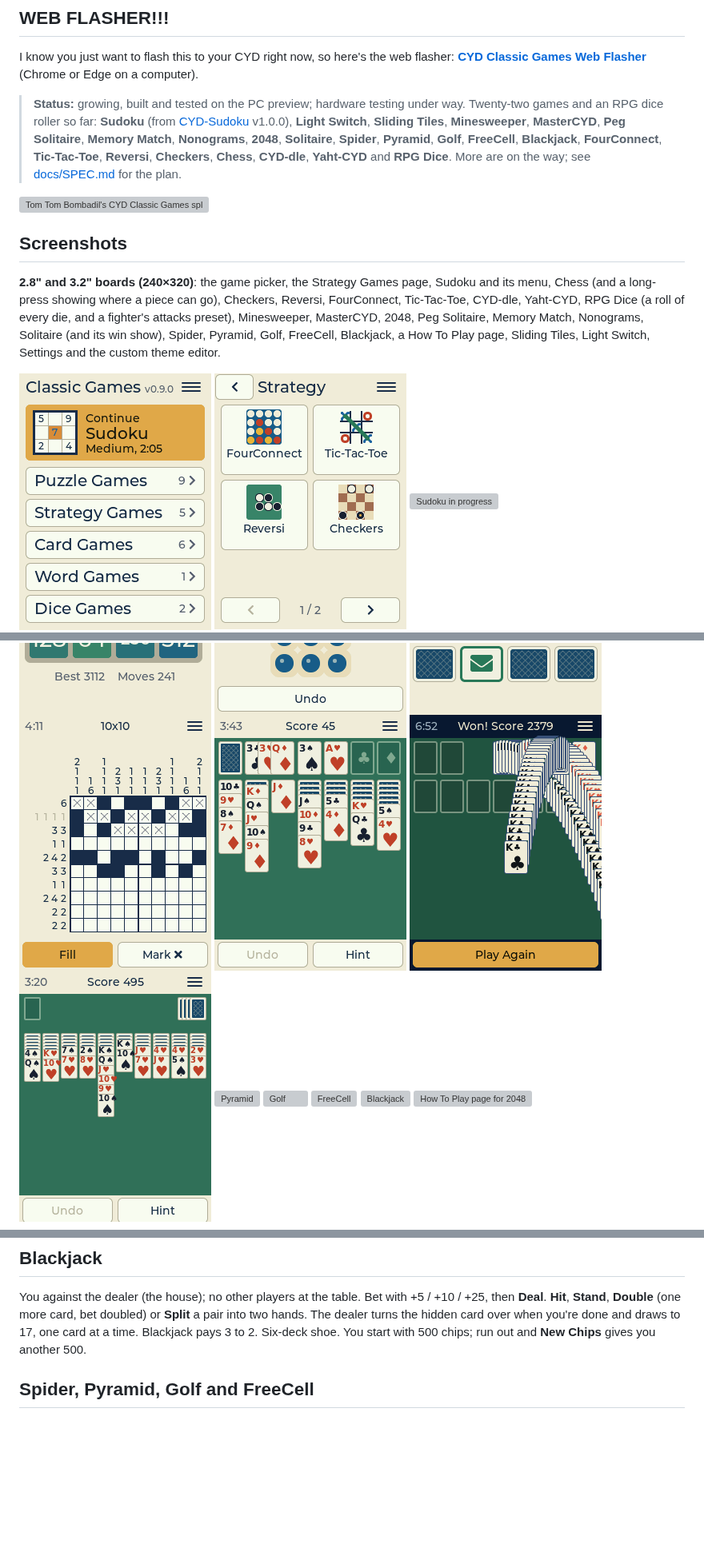
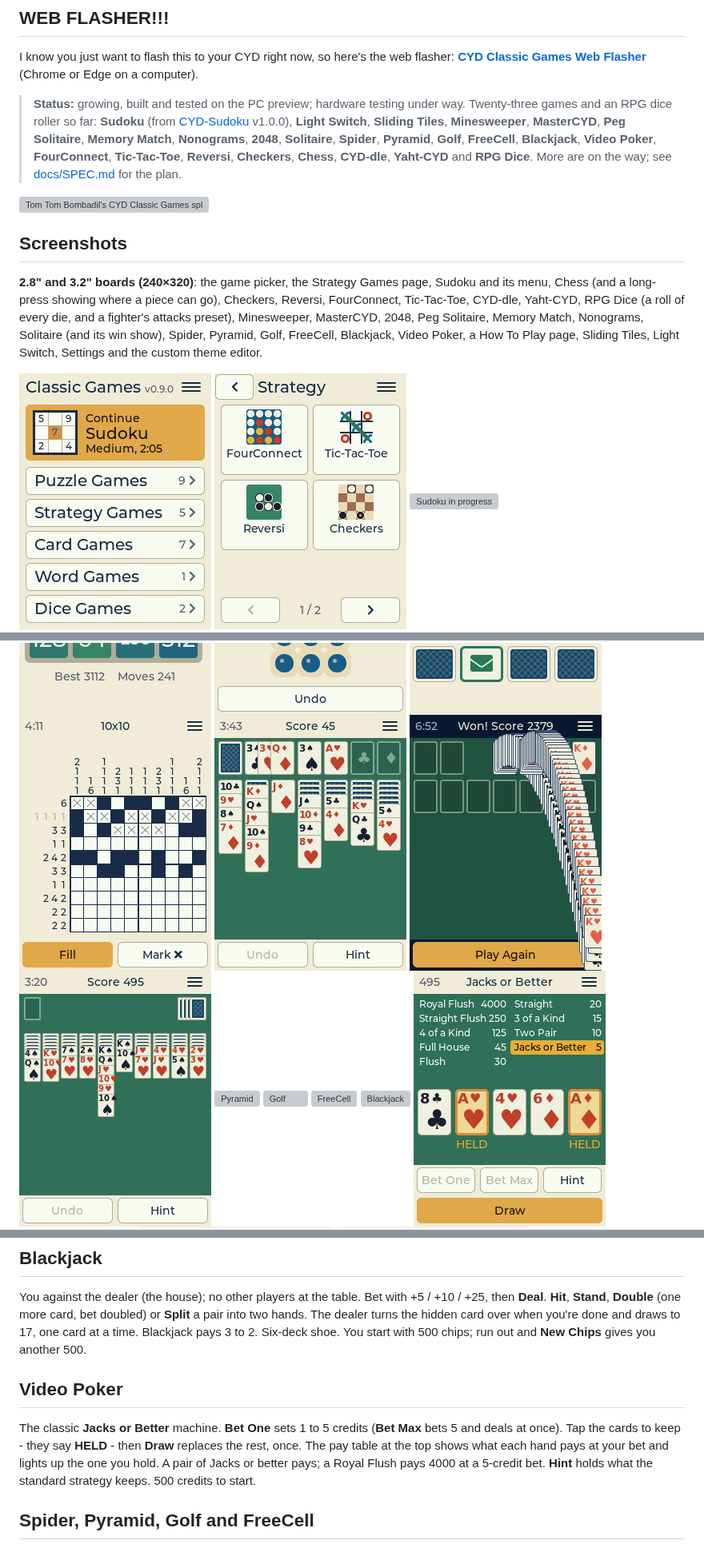
Before and after one commit to tomtombombadil/CYD-Classic-Games, a Markdown page: README.md, 3 parts joined by grey strips. Shown at 80% size. GitHub-like rendering; pictures changed too: docs/screenshots/small_picker_light.png, docs/screenshots/small_solitaire_win.png, docs/screenshots/small_vpoker.png (added); blank space fills up the shorter version; grey boxes are pictures that could not be loaded.

```diff
--- a/README.md
+++ b/README.md
@@ -10,9 +10,9 @@ I know you just want to flash this to your CYD right now, so here's the web flas
 (Chrome or Edge on a computer).
 
 > **Status:** growing, built and tested on the PC preview; hardware testing
-> under way. Twenty-two games and an RPG dice roller so far: **Sudoku** (from
+> under way. Twenty-three games and an RPG dice roller so far: **Sudoku** (from
 > [CYD-Sudoku](https://github.com/tomtombombadil/CYD-Sudoku) v1.0.0),
-> **Light Switch**, **Sliding Tiles**, **Minesweeper**, **MasterCYD**, **Peg Solitaire**, **Memory Match**, **Nonograms**, **2048**, **Solitaire**, **Spider**, **Pyramid**, **Golf**, **FreeCell**, **Blackjack**, **FourConnect**, **Tic-Tac-Toe**,
+> **Light Switch**, **Sliding Tiles**, **Minesweeper**, **MasterCYD**, **Peg Solitaire**, **Memory Match**, **Nonograms**, **2048**, **Solitaire**, **Spider**, **Pyramid**, **Golf**, **FreeCell**, **Blackjack**, **Video Poker**, **FourConnect**, **Tic-Tac-Toe**,
 > **Reversi**, **Checkers**, **Chess**, **CYD-dle**, **Yaht-CYD** and **RPG Dice**.
 > More are on the way; see [docs/SPEC.md](docs/SPEC.md) for the plan.
 
@@ -23,7 +23,7 @@ I know you just want to flash this to your CYD right now, so here's the web flas
 **2.8" and 3.2" boards (240×320)**: the game picker, the Strategy Games
 page, Sudoku and its menu, Chess (and a long-press showing where a piece can
 go), Checkers, Reversi, FourConnect, Tic-Tac-Toe, CYD-dle, Yaht-CYD,
-RPG Dice (a roll of every die, and a fighter's attacks preset), Minesweeper, MasterCYD, 2048, Peg Solitaire, Memory Match, Nonograms, Solitaire (and its win show), Spider, Pyramid, Golf, FreeCell, Blackjack, a How To Play page, Sliding Tiles, Light Switch, Settings and the custom theme editor.
+RPG Dice (a roll of every die, and a fighter's attacks preset), Minesweeper, MasterCYD, 2048, Peg Solitaire, Memory Match, Nonograms, Solitaire (and its win show), Spider, Pyramid, Golf, FreeCell, Blackjack, Video Poker, a How To Play page, Sliding Tiles, Light Switch, Settings and the custom theme editor.
 
 <p>
 <img src="docs/screenshots/small_picker_light.png" width="240" alt="Game picker: Continue card and categories">
@@ -53,6 +53,7 @@ RPG Dice (a roll of every die, and a fighter's attacks preset), Minesweeper, Mas
 <img src="docs/screenshots/small_golf.png" width="240" alt="Golf">
 <img src="docs/screenshots/small_freecell.png" width="240" alt="FreeCell">
 <img src="docs/screenshots/small_blackjack.png" width="240" alt="Blackjack">
+<img src="docs/screenshots/small_vpoker.png" width="240" alt="Video Poker: a pair held">
 <img src="docs/screenshots/small_help.png" width="240" alt="How To Play page for 2048">
 <img src="docs/screenshots/small_sliding.png" width="240" alt="Sliding Tiles 4x4">
 <img src="docs/screenshots/small_lightswitch.png" width="240" alt="Light Switch">
@@ -296,6 +298,15 @@ bet doubled) or **Split** a pair into two hands. The dealer turns the hidden
 card over when you're done and draws to 17, one card at a time. Blackjack
 pays 3 to 2. Six-deck shoe. You start with 500 chips; run out and **New
 Chips** gives you another 500.
+
+## Video Poker
+
+The classic **Jacks or Better** machine. **Bet One** sets 1 to 5 credits
+(**Bet Max** bets 5 and deals at once). Tap the cards to keep - they say
+**HELD** - then **Draw** replaces the rest, once. The pay table at the top
+shows what each hand pays at your bet and lights up the one you hold. A pair
+of Jacks or better pays; a Royal Flush pays 4000 at a 5-credit bet.
+**Hint** holds what the standard strategy keeps. 500 credits to start.
 
 ## Spider, Pyramid, Golf and FreeCell
 
```
Also changed, not shown: other parts of README.md (+3 -2 lines), CLAUDE.md (+9 -1 lines), docs/SPEC.md (+1 -1 lines), docs/screenshots/large_picker_light.png, 11 other files.
